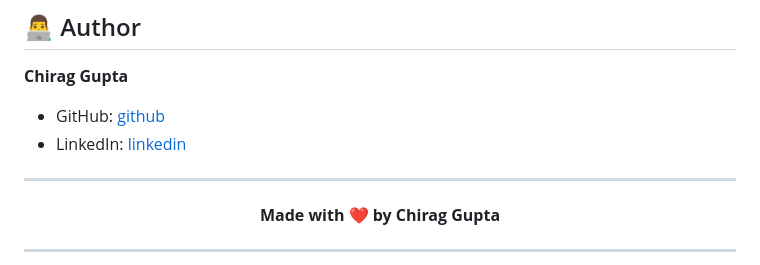
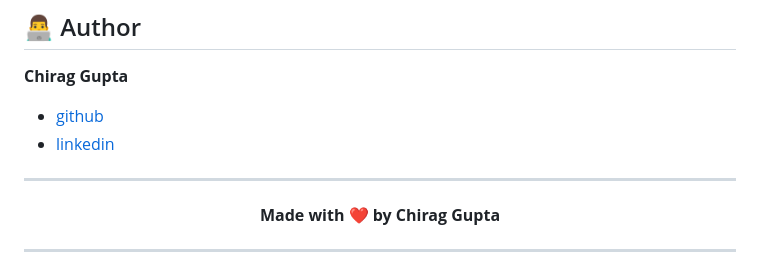
Before and after one commit to chirag-g210/student-management-system, a Markdown page: README.md, the part around the change. Rendered like a GitHub page.

```diff
--- a/README.md
+++ b/README.md
@@ -124,8 +124,8 @@ This project is licensed under the **MIT License** — feel free to use, modify,
 
 **Chirag Gupta**
 
-- GitHub: [github](https://github.com/chirag-g210)
-- LinkedIn: [linkedin](https://linkedin.com/in/chirag-g210)
+- [github](https://github.com/chirag-g210)
+- [linkedin](https://linkedin.com/in/chirag-g210)
 
 ---
 
```
